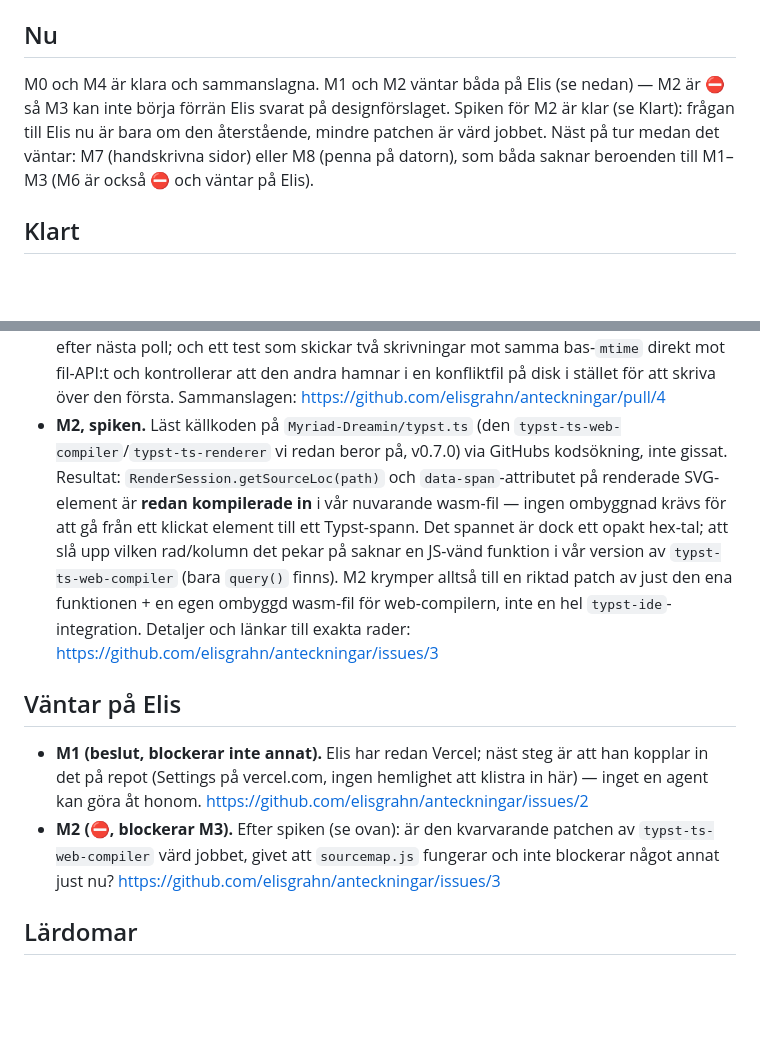
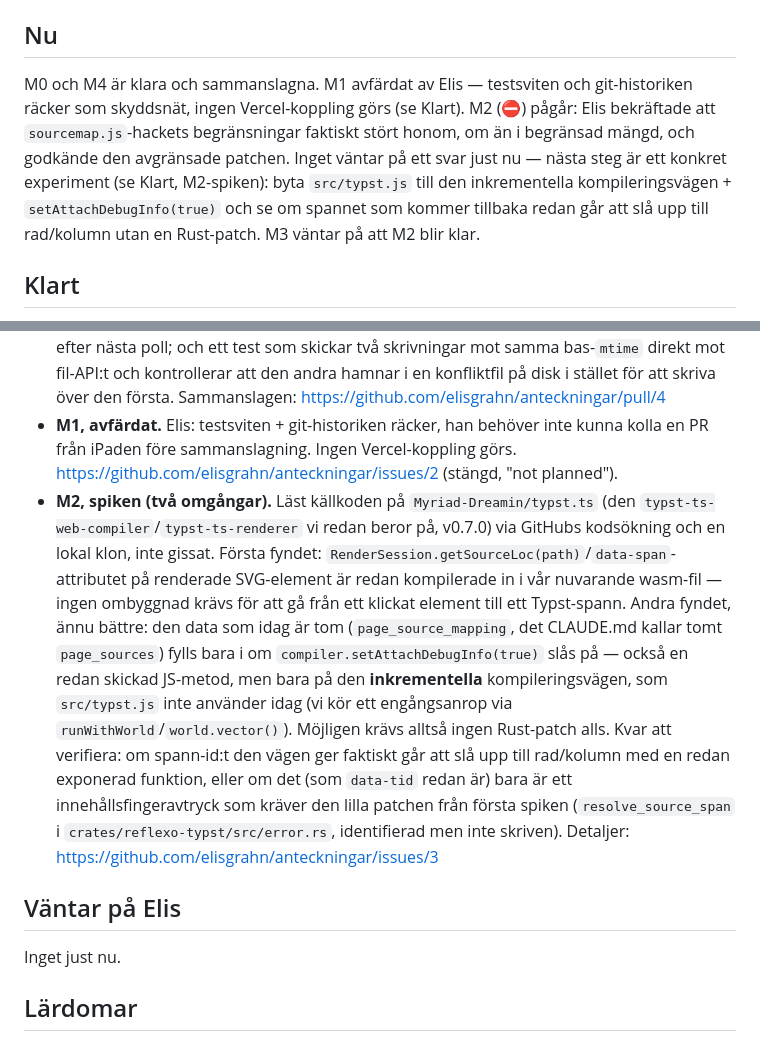
Before and after one commit to elisgrahn/anteckningar, a Markdown page: STATUS.md, 2 parts joined by grey strips. GitHub-like rendering; blank space fills up the shorter version.

Commit message:
STATUS: M1 avfärdat, M2-spikens andra omgång (#7)
Claude-Session: https://claude.ai/code/session_01K78GbscH7tokkmibYartBn

Co-authored-by: Claude <noreply@anthropic.com>

```diff
--- a/STATUS.md
+++ b/STATUS.md
@@ -4,12 +4,15 @@ Läs det här efter `VISION.md` och `CLAUDE.md`, innan du gör något annat.
 
 ## Nu
 
-M0 och M4 är klara och sammanslagna. M1 och M2 väntar båda på Elis (se
-nedan) — M2 är ⛔ så M3 kan inte börja förrän Elis svarat på designförslaget.
-Spiken för M2 är klar (se Klart): frågan till Elis nu är bara om den
-återstående, mindre patchen är värd jobbet. Näst på tur medan det väntar:
-M7 (handskrivna sidor) eller M8 (penna på datorn), som båda saknar
-beroenden till M1–M3 (M6 är också ⛔ och väntar på Elis).
+M0 och M4 är klara och sammanslagna. M1 avfärdat av Elis — testsviten och
+git-historiken räcker som skyddsnät, ingen Vercel-koppling görs (se Klart).
+M2 (⛔) pågår: Elis bekräftade att `sourcemap.js`-hackets begränsningar
+faktiskt stört honom, om än i begränsad mängd, och godkände den avgränsade
+patchen. Inget väntar på ett svar just nu — nästa steg är ett konkret
+experiment (se Klart, M2-spiken): byta `src/typst.js` till den inkrementella
+kompileringsvägen + `setAttachDebugInfo(true)` och se om spannet som kommer
+tillbaka redan går att slå upp till rad/kolumn utan en Rust-patch. M3 väntar
+på att M2 blir klar.
 
 ## Klart
 
@@ -35,28 +38,32 @@ beroenden till M1–M3 (M6 är också ⛔ och väntar på Elis).
   samma bas-`mtime` direkt mot fil-API:t och kontrollerar att den andra
   hamnar i en konfliktfil på disk i stället för att skriva över den första.
   Sammanslagen: https://github.com/elisgrahn/anteckningar/pull/4
-- **M2, spiken.** Läst källkoden på `Myriad-Dreamin/typst.ts` (den
-  `typst-ts-web-compiler`/`typst-ts-renderer` vi redan beror på, v0.7.0) via
-  GitHubs kodsökning, inte gissat. Resultat: `RenderSession.getSourceLoc(path)`
-  och `data-span`-attributet på renderade SVG-element är **redan kompilerade
-  in** i vår nuvarande wasm-fil — ingen ombyggnad krävs för att gå från ett
-  klickat element till ett Typst-spann. Det spannet är dock ett opakt hex-tal;
-  att slå upp vilken rad/kolumn det pekar på saknar en JS-vänd funktion i vår
-  version av `typst-ts-web-compiler` (bara `query()` finns). M2 krymper alltså
-  till en riktad patch av just den ena funktionen + en egen ombyggd wasm-fil
-  för web-compilern, inte en hel `typst-ide`-integration. Detaljer och länkar
-  till exakta rader: https://github.com/elisgrahn/anteckningar/issues/3
+- **M1, avfärdat.** Elis: testsviten + git-historiken räcker, han behöver
+  inte kunna kolla en PR från iPaden före sammanslagning. Ingen
+  Vercel-koppling görs. https://github.com/elisgrahn/anteckningar/issues/2
+  (stängd, "not planned").
+- **M2, spiken (två omgångar).** Läst källkoden på `Myriad-Dreamin/typst.ts`
+  (den `typst-ts-web-compiler`/`typst-ts-renderer` vi redan beror på, v0.7.0)
+  via GitHubs kodsökning och en lokal klon, inte gissat. Första fyndet:
+  `RenderSession.getSourceLoc(path)`/`data-span`-attributet på renderade
+  SVG-element är redan kompilerade in i vår nuvarande wasm-fil — ingen
+  ombyggnad krävs för att gå från ett klickat element till ett Typst-spann.
+  Andra fyndet, ännu bättre: den data som idag är tom (`page_source_mapping`,
+  det CLAUDE.md kallar tomt `page_sources`) fylls bara i om
+  `compiler.setAttachDebugInfo(true)` slås på — också en redan skickad
+  JS-metod, men bara på den **inkrementella** kompileringsvägen, som
+  `src/typst.js` inte använder idag (vi kör ett engångsanrop via
+  `runWithWorld`/`world.vector()`). Möjligen krävs alltså ingen Rust-patch
+  alls. Kvar att verifiera: om spann-id:t den vägen ger faktiskt går att slå
+  upp till rad/kolumn med en redan exponerad funktion, eller om det (som
+  `data-tid` redan är) bara är ett innehållsfingeravtryck som kräver den lilla
+  patchen från första spiken (`resolve_source_span` i
+  `crates/reflexo-typst/src/error.rs`, identifierad men inte skriven).
+  Detaljer: https://github.com/elisgrahn/anteckningar/issues/3
 
 ## Väntar på Elis
 
-- **M1 (beslut, blockerar inte annat).** Elis har redan Vercel; näst steg är
-  att han kopplar in det på repot (Settings på vercel.com, ingen hemlighet
-  att klistra in här) — inget en agent kan göra åt honom.
-  https://github.com/elisgrahn/anteckningar/issues/2
-- **M2 (⛔, blockerar M3).** Efter spiken (se ovan): är den kvarvarande
-  patchen av `typst-ts-web-compiler` värd jobbet, givet att `sourcemap.js`
-  fungerar och inte blockerar något annat just nu?
-  https://github.com/elisgrahn/anteckningar/issues/3
+Inget just nu.
 
 ## Lärdomar
 
```
